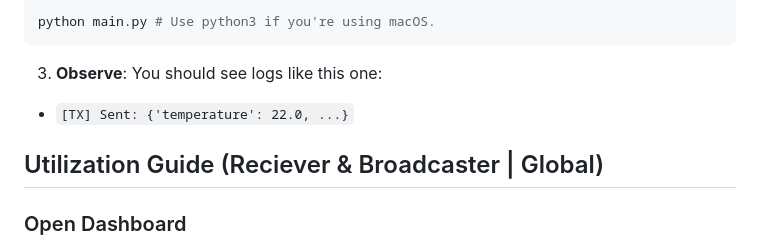
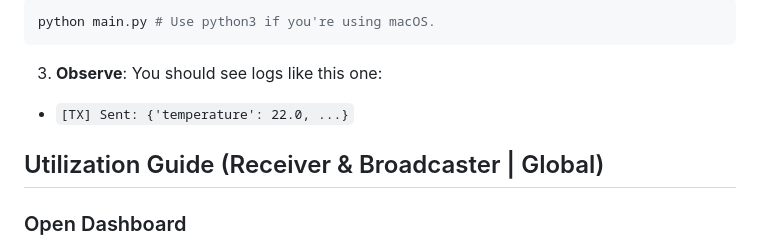
Before and after one commit to dev-ananta/IoT-Device-Simulator, a Markdown page: README.md, the part around the change. Rendered like a GitHub page.

Commit message:
Fix typo in 'Receiver' heading in README

````diff
--- a/README.md
+++ b/README.md
@@ -67,7 +67,7 @@ python main.py # Use python3 if you're using macOS.
 3. **Observe**: You should see logs like this one:
 - ```[TX] Sent: {'temperature': 22.0, ...}```
 
-## Utilization Guide (Reciever & Broadcaster | Global)
+## Utilization Guide (Receiver & Broadcaster | Global)
 
 ### Open Dashboard
 - The dashboard is hosted on GitHub Pages at this URL: dev-ananta.github.io/IoT-device-simulator
````
